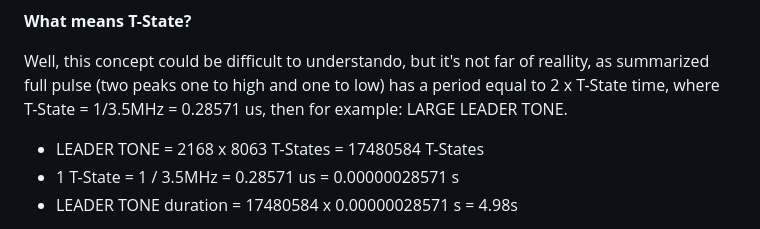
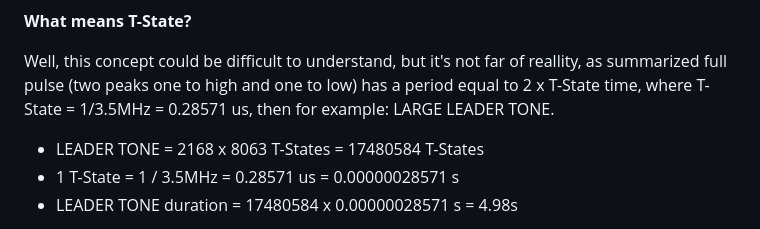
Before and after one commit to hash6iron/powadcr, a Markdown page: README.md, the part around the change. Drawn GitHub-style.

Commit message:
Update README.md
Minor changes

```diff
--- a/README.md
+++ b/README.md
@@ -78,7 +78,7 @@ The sequence for ZS Spectrum, is always:
 
 **What means T-State?**
 
-Well, this concept could be difficult to understando, but it's not far of reallity, as summarized full pulse (two peaks one to high and one to low) has a period equal to 2 x T-State time, where T-State = 1/3.5MHz = 0.28571 us, then for example: LARGE LEADER TONE.
+Well, this concept could be difficult to understand, but it's not far of reallity, as summarized full pulse (two peaks one to high and one to low) has a period equal to 2 x T-State time, where T-State = 1/3.5MHz = 0.28571 us, then for example: LARGE LEADER TONE.
 + LEADER TONE = 2168 x 8063 T-States = 17480584 T-States
 + 1 T-State = 1 / 3.5MHz = 0.28571 us = 0.00000028571 s
 + LEADER TONE duration = 17480584 x 0.00000028571 s = 4.98s
```
